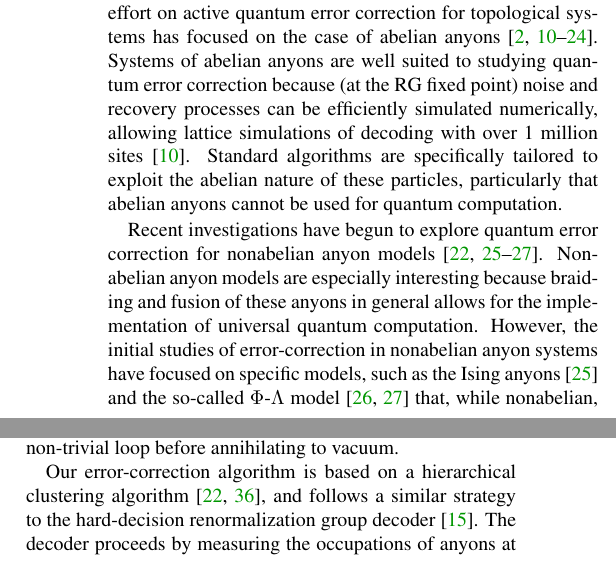
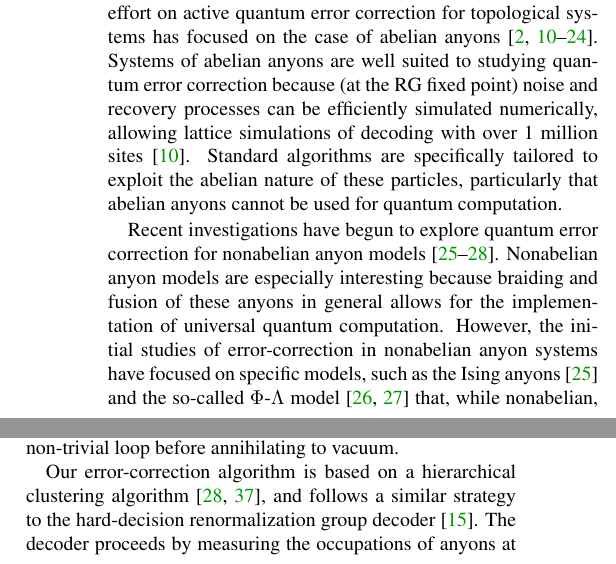
Before and after one commit to punkdit/fibonacci, a LaTeX paper (fib2.tex): two parts of the columns of pages 1 and 2 of 5, joined at a grey line, cut so that both start at the same text. Compiled offline with pdfLaTeX.

Commit message:
resolved bibkey conflict for new jw00t ref

```diff
--- a/fib2.tex
+++ b/fib2.tex
@@ -107,7 +107,7 @@ Systems of abelian anyons are well suited to studying quantum error correction b
 Standard algorithms are specifically tailored to exploit the abelian nature of these particles, particularly that abelian anyons cannot be used for quantum computation.
 
 Recent investigations have begun to explore quantum error correction for nonabelian anyon
-models~\cite{Brell2013, Wootton2013, Hutter2014, Wootton2015}. Nonabelian anyon models are especially interesting
+models~\cite{Brell2013, Wootton2013, Hutter2014, Wootton2015b}. Nonabelian anyon models are especially interesting
 because braiding and fusion of these anyons in general allows for the implementation of universal quantum
 computation. However, the initial studies of error-correction in nonabelian anyon systems have focused on specific models, such as the Ising
 anyons~\cite{Brell2013} and the so-called $\Phi$-$\Lambda$
@@ -256,7 +256,7 @@ processes in which anyonic charge is transported around the non-trivial loop bef
 annihilating to vacuum.
 
 Our error-correction algorithm is
-based on a hierarchical clustering algorithm~\cite{Hastie2009, Wootton2015},
+based on a hierarchical clustering algorithm~\cite{Hastie2009, Wootton2015b},
 and follows a similar strategy to the hard-decision renormalization group decoder~\cite{Bravyi2011}.
 The decoder proceeds by measuring the occupations of
 anyons at each site of the lattice, producing a \emph{syndrome} of occupied sites. Following this, it forms clusters of nearby anyons and
```
Also changed, not shown: refs2.bib (+1 -1 lines).
